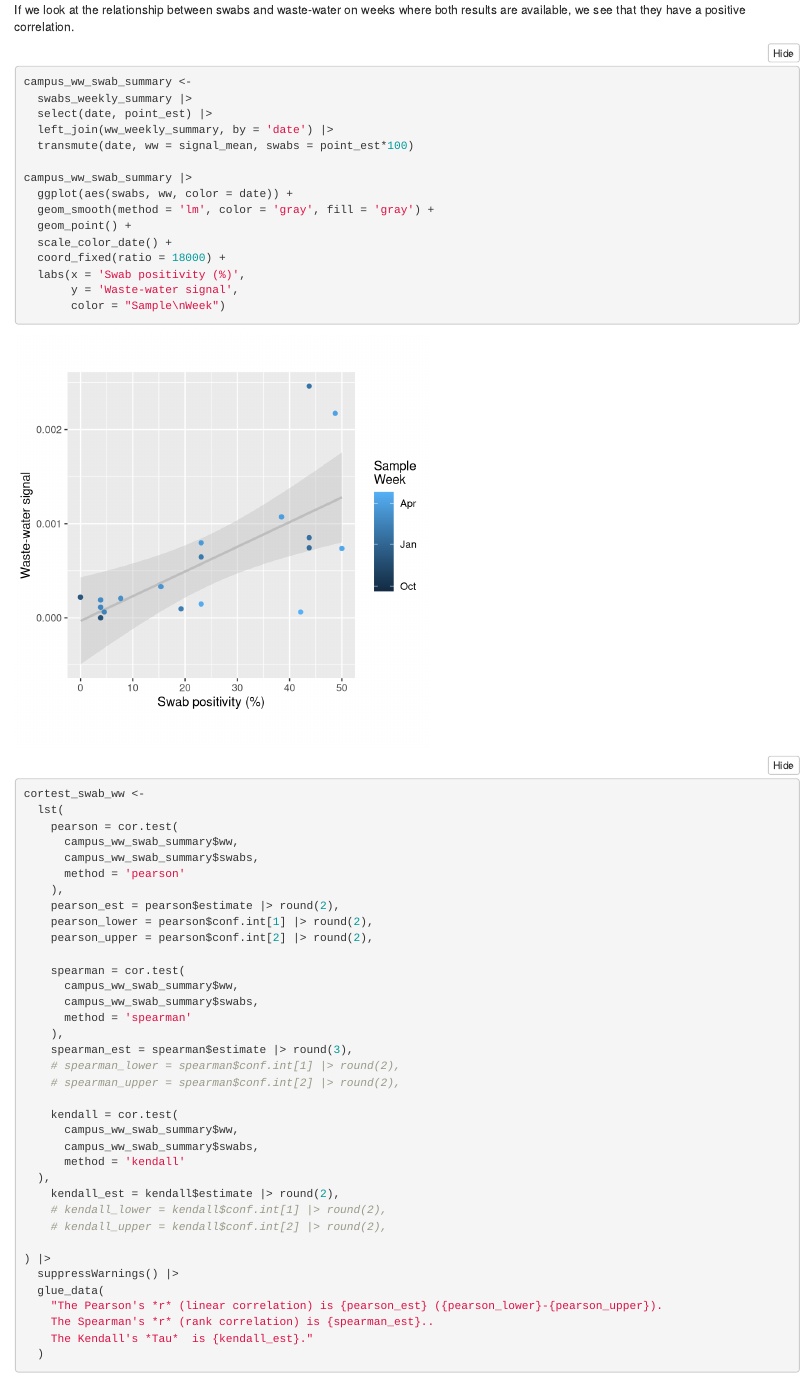
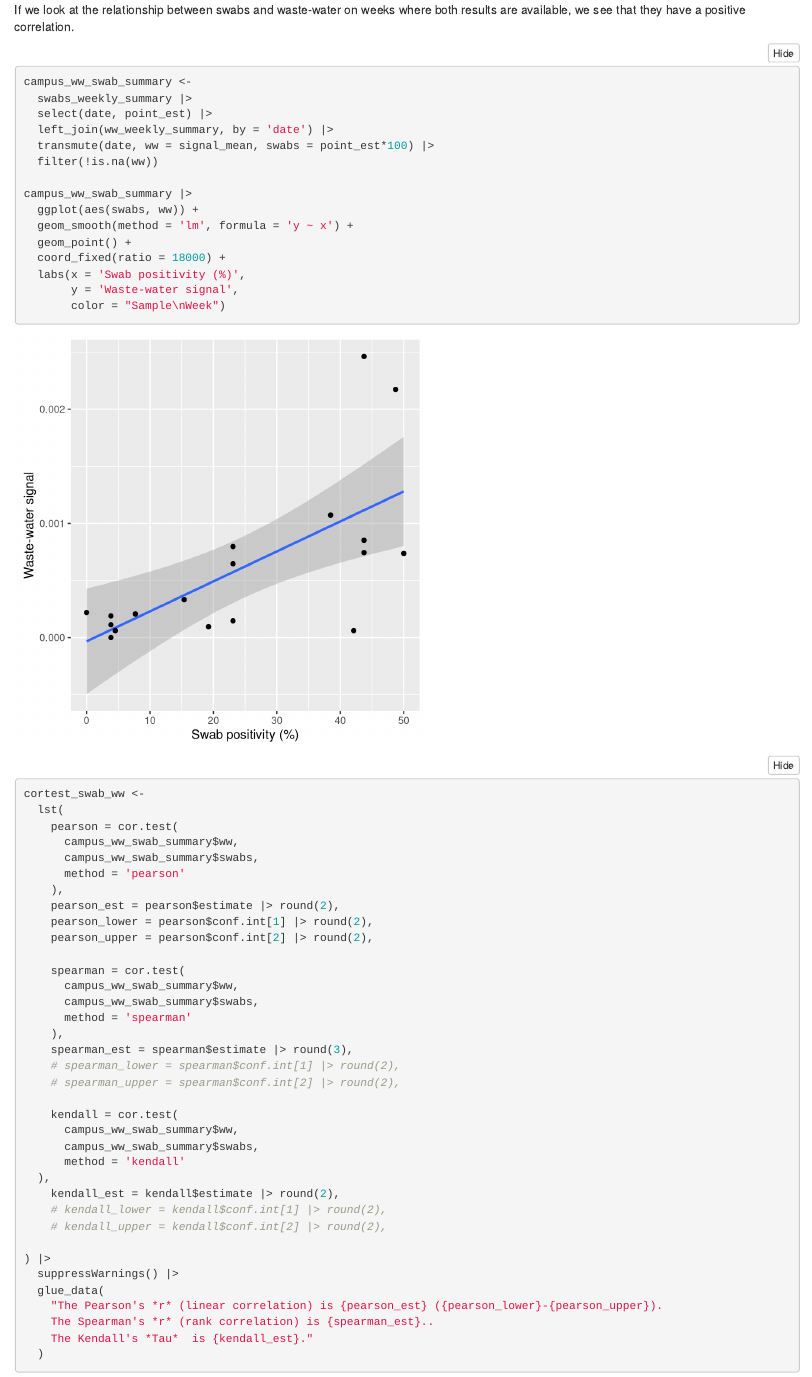
Before and after one commit to CUBE-Ontario/UOttawa-Analysis, an R Markdown document (cube_uottawa_eda.Rmd): the page in a window 1100 px wide, from 7660 px down. Rendered offline with R 4.5, knitr and Pandoc, with nearby package versions; folded parts are opened; some code elsewhere in the file could not run offline; column names are cleaned by a stand-in for the janitor package.

Commit message:
eda report was having issues with sjPlot deps TMB, glmmTMB; as well as color on the swab~ww corr scatterplot

```diff
--- a/cube_uottawa_eda.Rmd
+++ b/cube_uottawa_eda.Rmd
@@ -481,13 +481,13 @@ campus_ww_swab_summary <-
   swabs_weekly_summary |>
   select(date, point_est) |>
   left_join(ww_weekly_summary, by = 'date') |>
-  transmute(date, ww = signal_mean, swabs = point_est*100)
+  transmute(date, ww = signal_mean, swabs = point_est*100) |>
+  filter(!is.na(ww))
 
 campus_ww_swab_summary |>
-  ggplot(aes(swabs, ww, color = date)) +
-  geom_smooth(method = 'lm', color = 'gray', fill = 'gray') +
+  ggplot(aes(swabs, ww)) +
+  geom_smooth(method = 'lm', formula = 'y ~ x') +
   geom_point() +
-  scale_color_date() +
   coord_fixed(ratio = 18000) +
   labs(x = 'Swab positivity (%)',
        y = 'Waste-water signal',
```
Also changed, not shown: cube_uottawa_eda.Rmd (4 more changed lines).
